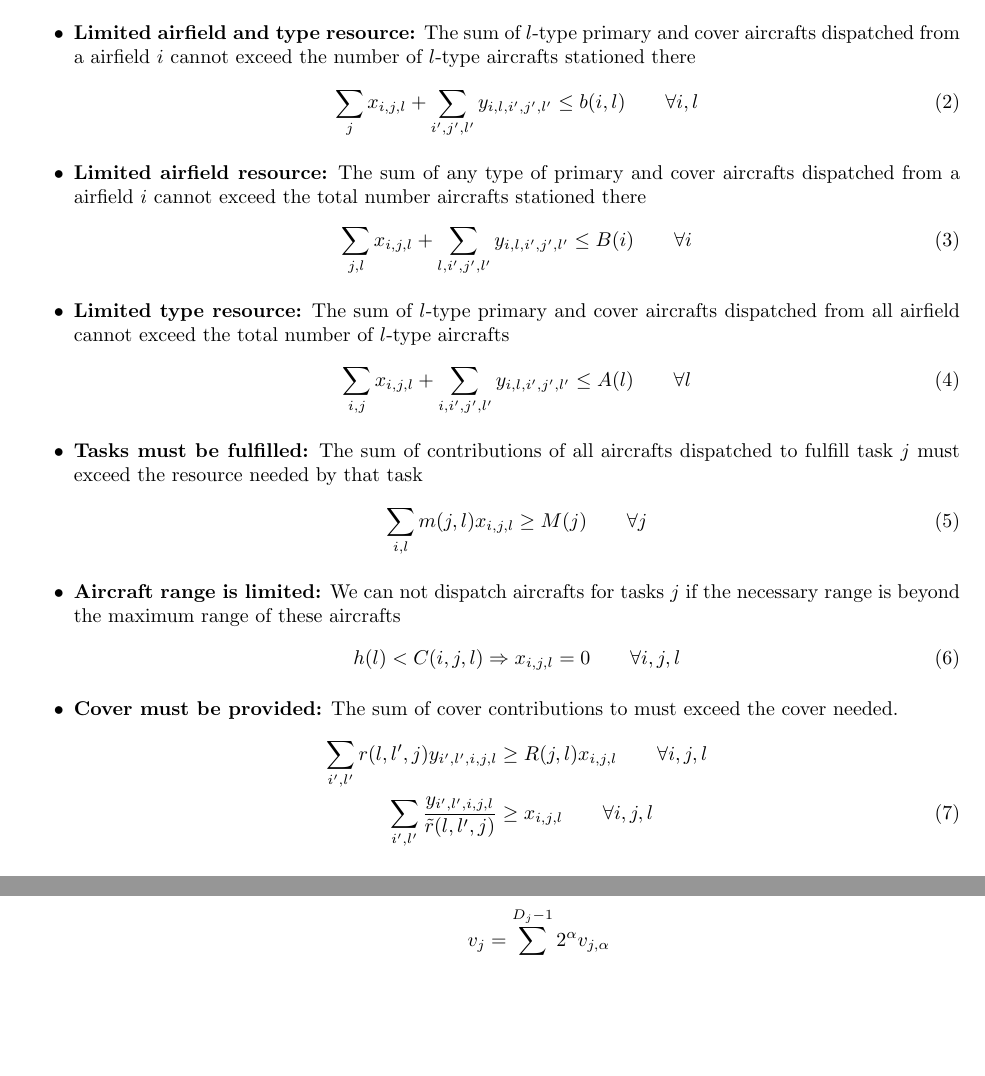
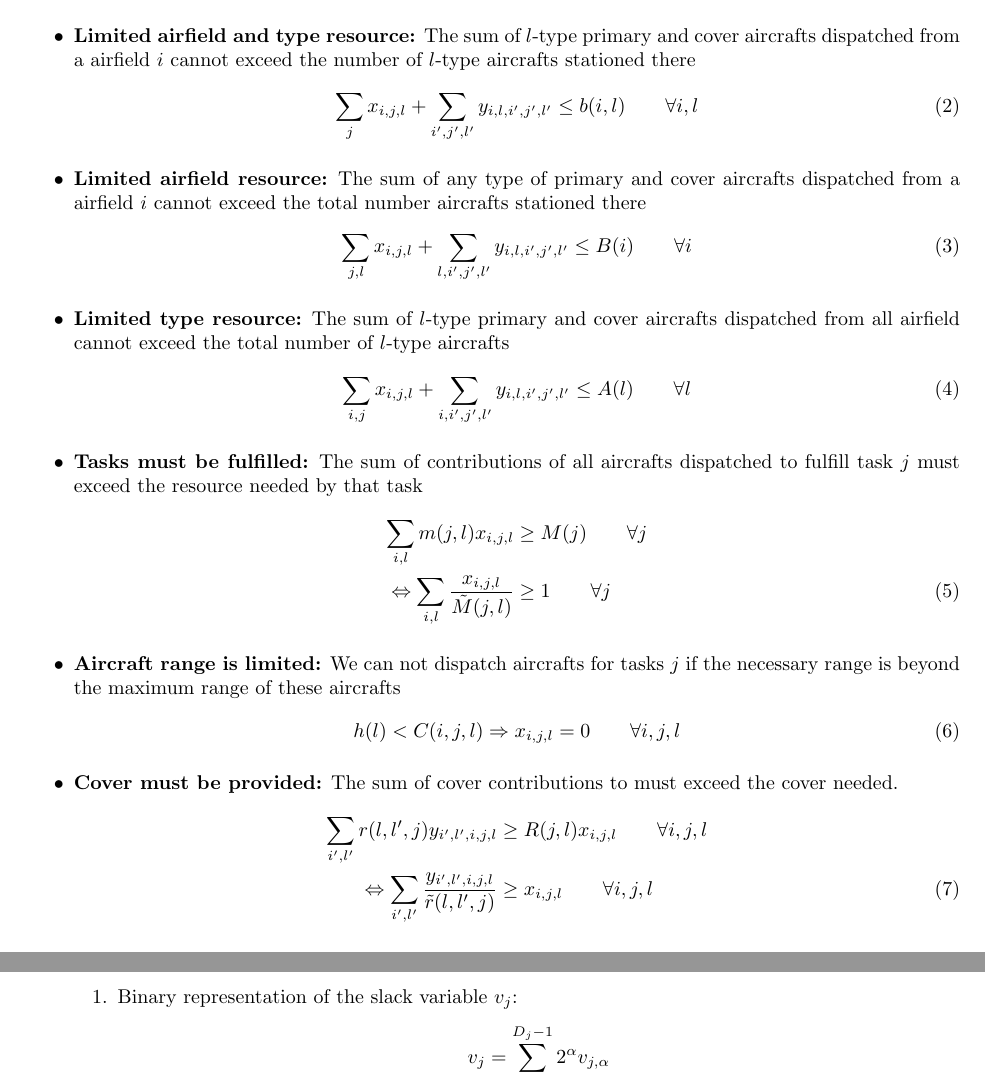
Before and after one commit to ventugithub/QCFATM, a LaTeX document (nasic/notes/problem_formulation/nasic.tex): two parts of pages 2 and 5 of 6, joined at a grey line, cut so that both start at the same text, the shorter picture padded with empty space. Compiled offline with pdfLaTeX.

Commit message:
Finished changing definition of task and cover ratio

```diff
--- a/nasic/notes/problem_formulation/nasic.tex
+++ b/nasic/notes/problem_formulation/nasic.tex
@@ -76,9 +76,10 @@ The sum of $l$-type primary and cover aircrafts dispatched from all airfield can
 \item
 \textbf{Tasks must be fulfilled:}
 The sum of contributions of all aircrafts dispatched to fulfill task $j$ must exceed the resource needed by that task
-\begin{equation} \label{eqn:constraint_task_fulfilled}
-    \sum_{i, l} m(j, l) x_{i, j, l} \geq M(j)  \qquad \forall j
-\end{equation}
+\begin{align}
+    \sum_{i, l} m(j, l) x_{i, j, l} & \geq M(j)  \qquad \forall j  \notag \\
+    \Leftrightarrow \sum_{i, l} \frac{x_{i, j, l}}{\tilde M(j, l)}  & \geq 1  \qquad \forall j \label{eqn:constraint_task_fulfilled}
+\end{align}
 
 \item
 \textbf{Aircraft range is limited:}
@@ -92,7 +93,7 @@ We can not dispatch aircrafts for tasks $j$ if the necessary range is beyond the
 The sum of cover contributions to must exceed the cover needed.
 \begin{align}
     \sum_{i', l'} r(l, l', j) y_{i', l', i, j, l} & \geq R(j, l) x_{i, j, l} \qquad \forall i, j, l \notag \\
-    \sum_{i', l'} \frac{y_{i', l', i, j, l}}{\tilde r(l, l', j)} & \geq x_{i, j, l} \qquad \forall i, j, l \label{eqn:constraint_cover}
+    \Leftrightarrow \sum_{i', l'} \frac{y_{i', l', i, j, l}}{\tilde r(l, l', j)} & \geq x_{i, j, l} \qquad \forall i, j, l \label{eqn:constraint_cover}
 \end{align}
 \end{itemize}
 
```
